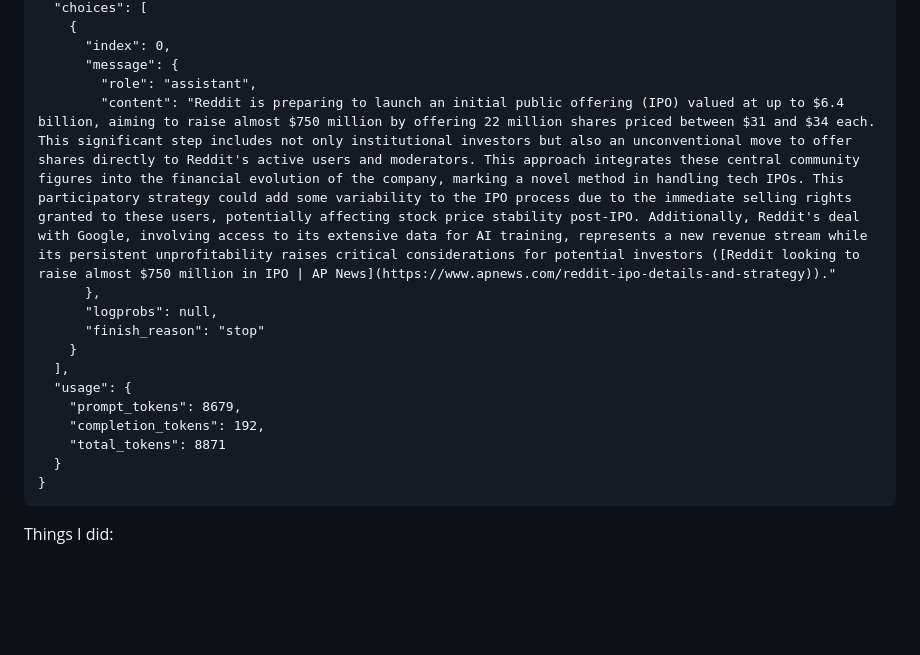
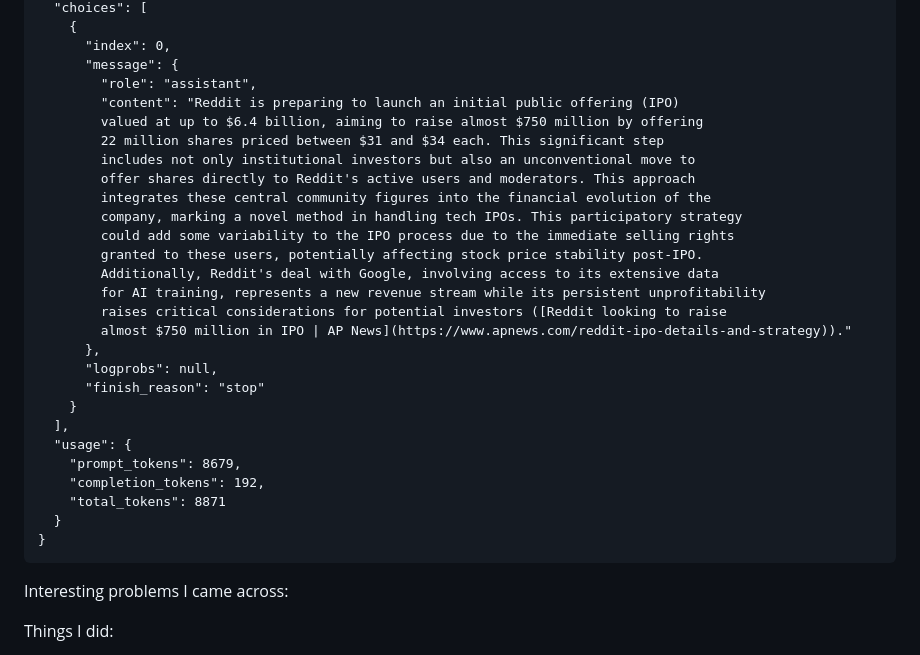
Before and after one commit to martinhito11/porpoise, a Markdown page: README.md, the part around the change. Drawn GitHub-style; blank space fills up the shorter version.

Commit message:
formatted readme

````diff
--- a/README.md
+++ b/README.md
@@ -40,7 +40,19 @@ the above request should give a response that looks like this:
       "index": 0,
       "message": {
         "role": "assistant",
-        "content": "Reddit is preparing to launch an initial public offering (IPO) valued at up to $6.4 billion, aiming to raise almost $750 million by offering 22 million shares priced between $31 and $34 each. This significant step includes not only institutional investors but also an unconventional move to offer shares directly to Reddit's active users and moderators. This approach integrates these central community figures into the financial evolution of the company, marking a novel method in handling tech IPOs. This participatory strategy could add some variability to the IPO process due to the immediate selling rights granted to these users, potentially affecting stock price stability post-IPO. Additionally, Reddit's deal with Google, involving access to its extensive data for AI training, represents a new revenue stream while its persistent unprofitability raises critical considerations for potential investors ([Reddit looking to raise almost $750 million in IPO | AP News](https://www.apnews.com/reddit-ipo-details-and-strategy))."
+        "content": "Reddit is preparing to launch an initial public offering (IPO)
+        valued at up to $6.4 billion, aiming to raise almost $750 million by offering
+        22 million shares priced between $31 and $34 each. This significant step
+        includes not only institutional investors but also an unconventional move to
+        offer shares directly to Reddit's active users and moderators. This approach
+        integrates these central community figures into the financial evolution of the
+        company, marking a novel method in handling tech IPOs. This participatory strategy
+        could add some variability to the IPO process due to the immediate selling rights
+        granted to these users, potentially affecting stock price stability post-IPO.
+        Additionally, Reddit's deal with Google, involving access to its extensive data
+        for AI training, represents a new revenue stream while its persistent unprofitability
+        raises critical considerations for potential investors ([Reddit looking to raise
+        almost $750 million in IPO | AP News](https://www.apnews.com/reddit-ipo-details-and-strategy))."
       },
       "logprobs": null,
       "finish_reason": "stop"
@@ -53,6 +65,8 @@ the above request should give a response that looks like this:
   }
 }
 ```
+Interesting problems I came across:
+
 
 Things I did:
 - Parallelized the OpenAI requests for cleaning up the HTML using tokio
````
